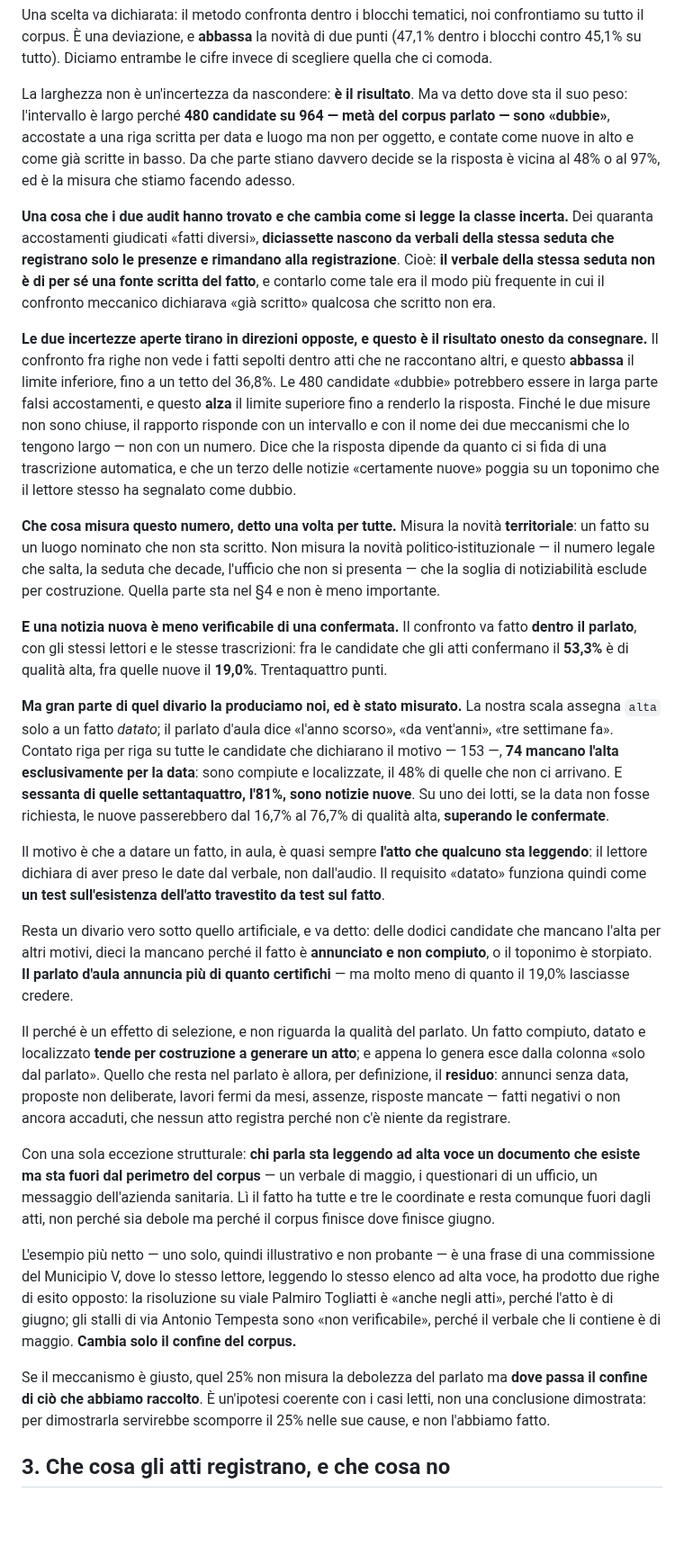
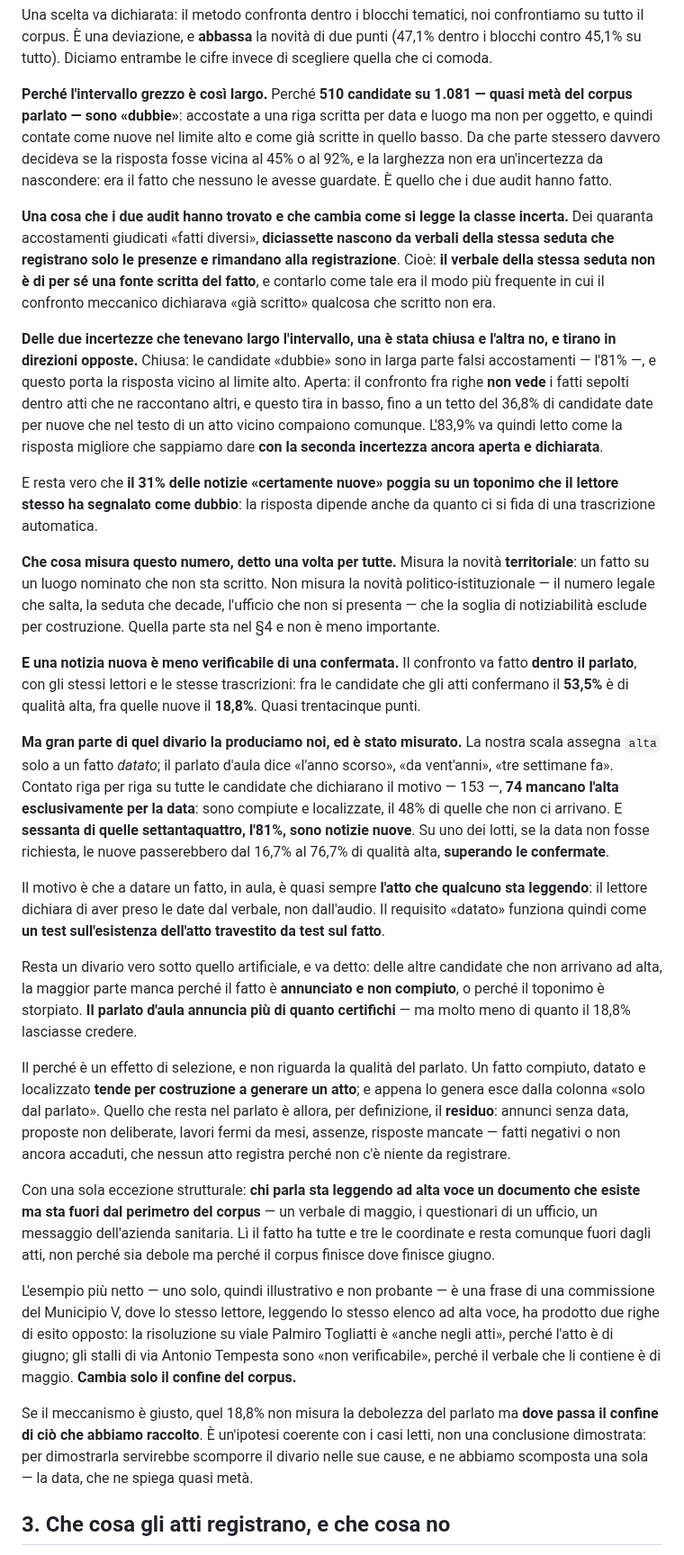
Before and after one commit to QuartieriNews/QN, a Markdown page: docs/sources/RICOSTRUZIONE_2026-06_REPORT2.md, the part around one of its changes. Shown at 90% size. GitHub-like rendering; blank space fills up the shorter version.

Commit message:
Report 2: rilettura dall'inizio, sette punti rimasti indietro
Fra cui 'per settimane ho creduto', che erano ore, e due grandezze diverse
che oggi valgono entrambe 18,8%: cercare il numero nel testo per sapere se
e' aggiornato lo avrebbe trovato nel posto sbagliato.

Co-Authored-By: Claude Opus 5 <noreply@anthropic.com>
Claude-Session: https://claude.ai/code/session_01Q7Sc4pp8usmCBKS1YaRP2c

```diff
--- a/docs/sources/RICOSTRUZIONE_2026-06_REPORT2.md
+++ b/docs/sources/RICOSTRUZIONE_2026-06_REPORT2.md
@@ -117,11 +118,11 @@ Una scelta va dichiarata: il metodo confronta dentro i blocchi tematici, noi con
 il corpus. È una deviazione, e **abbassa** la novità di due punti (47,1% dentro i blocchi contro
 45,1% su tutto). Diciamo entrambe le cifre invece di scegliere quella che ci comoda.
 
-La larghezza non è un'incertezza da nascondere: **è il risultato**. Ma va detto dove sta il suo
-peso: l'intervallo è largo perché **480 candidate su 964 — metà del corpus parlato — sono
-«dubbie»**, accostate a una riga scritta per data e luogo ma non per oggetto, e contate come nuove
-in alto e come già scritte in basso. Da che parte stiano davvero decide se la risposta è vicina al
-48% o al 97%, ed è la misura che stiamo facendo adesso.
+**Perché l'intervallo grezzo è così largo.** Perché **510 candidate su 1.081 — quasi metà del
+corpus parlato — sono «dubbie»**: accostate a una riga scritta per data e luogo ma non per oggetto, e
+quindi contate come nuove nel limite alto e come già scritte in quello basso. Da che parte stessero
+davvero decideva se la risposta fosse vicina al 45% o al 92%, e la larghezza non era un'incertezza da
+nascondere: era il fatto che nessuno le avesse guardate. È quello che i due audit hanno fatto.
 
 **Una cosa che i due audit hanno trovato e che cambia come si legge la classe incerta.** Dei quaranta
 accostamenti giudicati «fatti diversi», **diciassette nascono da verbali della stessa seduta che
@@ -129,14 +130,16 @@ registrano solo le presenze e rimandano alla registrazione**. Cioè: **il verbal
 non è di per sé una fonte scritta del fatto**, e contarlo come tale era il modo più frequente in cui
 il confronto meccanico dichiarava «già scritto» qualcosa che scritto non era.
 
-**Le due incertezze aperte tirano in direzioni opposte, e questo è il risultato onesto da
-consegnare.** Il confronto fra righe non vede i fatti sepolti dentro atti che ne raccontano altri, e
-questo **abbassa** il limite inferiore, fino a un tetto del 36,8%. Le 480 candidate «dubbie»
-potrebbero essere in larga parte falsi accostamenti, e questo **alza** il limite superiore fino a
-renderlo la risposta. Finché le due misure non sono chiuse, il rapporto risponde con un intervallo e
-con il nome dei due meccanismi che lo tengono largo — non con un numero. Dice che la risposta dipende da
-quanto ci si fida di una trascrizione automatica, e che un terzo delle notizie «certamente nuove»
-poggia su un toponimo che il lettore stesso ha segnalato come dubbio.
+**Delle due incertezze che tenevano largo l'intervallo, una è stata chiusa e l'altra no, e tirano in
+direzioni opposte.** Chiusa: le candidate «dubbie» sono in larga parte falsi accostamenti — l'81% —,
+e questo porta la risposta vicino al limite alto. Aperta: il confronto fra righe **non vede** i fatti
+sepolti dentro atti che ne raccontano altri, e questo tira in basso, fino a un tetto del 36,8% di
+candidate date per nuove che nel testo di un atto vicino compaiono comunque. L'83,9% va quindi letto
+come la risposta migliore che sappiamo dare **con la seconda incertezza ancora aperta e dichiarata**.
+
+E resta vero che **il 31% delle notizie «certamente nuove» poggia su un toponimo che il lettore
+stesso ha segnalato come dubbio**: la risposta dipende anche da quanto ci si fida di una trascrizione
+automatica.
 
 **Che cosa misura questo numero, detto una volta per tutte.** Misura la novità **territoriale**: un
 fatto su un luogo nominato che non sta scritto. Non misura la novità politico-istituzionale — il
@@ -145,7 +148,7 @@ notiziabilità esclude per costruzione. Quella parte sta nel §4 e non è meno i
 
 **E una notizia nuova è meno verificabile di una confermata.** Il confronto va fatto **dentro il
 parlato**, con gli stessi lettori e le stesse trascrizioni: fra le candidate che gli atti confermano
-il **53,3%** è di qualità alta, fra quelle nuove il **19,0%**. Trentaquattro punti.
+il **53,5%** è di qualità alta, fra quelle nuove il **18,8%**. Quasi trentacinque punti.
 
 **Ma gran parte di quel divario la produciamo noi, ed è stato misurato.** La nostra scala assegna
 `alta` solo a un fatto *datato*; il parlato d'aula dice «l'anno scorso», «da vent'anni», «tre
@@ -159,10 +162,10 @@ Il motivo è che a datare un fatto, in aula, è quasi sempre **l'atto che qualcu
 lettore dichiara di aver preso le date dal verbale, non dall'audio. Il requisito «datato» funziona
 quindi come **un test sull'esistenza dell'atto travestito da test sul fatto**.
 
-Resta un divario vero sotto quello artificiale, e va detto: delle dodici candidate che mancano l'alta
-per altri motivi, dieci la mancano perché il fatto è **annunciato e non compiuto**, o il toponimo è
-storpiato. **Il parlato d'aula annuncia più di quanto certifichi** — ma molto meno di quanto il
-19,0% lasciasse credere.
+Resta un divario vero sotto quello artificiale, e va detto: delle altre candidate che non arrivano
+ad alta, la maggior parte manca perché il fatto è **annunciato e non compiuto**, o perché il toponimo
+è storpiato. **Il parlato d'aula annuncia più di quanto certifichi** — ma molto meno di quanto il
+18,8% lasciasse credere.
 
 Il perché è un effetto di selezione, e non riguarda la qualità del parlato. Un fatto compiuto,
 datato e localizzato **tende per costruzione a generare un atto**; e appena lo genera esce dalla
@@ -175,16 +178,17 @@ ma sta fuori dal perimetro del corpus** — un verbale di maggio, i questionari
 messaggio dell'azienda sanitaria. Lì il fatto ha tutte e tre le coordinate e resta comunque fuori
 dagli atti, non perché sia debole ma perché il corpus finisce dove finisce giugno.
 
-L'esempio più netto — uno solo, quindi illustrativo e non probante — è una frase di una
-commissione del Municipio V, dove lo stesso lettore, leggendo
-lo stesso elenco ad alta voce, ha prodotto due righe di esito opposto: la risoluzione su viale
+L'esempio più netto — uno solo, quindi illustrativo e non probante — è una frase di una commissione
+del Municipio V, dove lo stesso lettore, leggendo lo stesso elenco ad alta voce, ha prodotto due
+righe di esito opposto: la risoluzione su viale
 Palmiro Togliatti è «anche negli atti», perché l'atto è di giugno; gli stalli di via Antonio
 Tempesta sono «non verificabile», perché il verbale che li contiene è di maggio. **Cambia solo il
 confine del corpus.**
 
-Se il meccanismo è giusto, quel 25% non misura la debolezza del parlato ma **dove passa il confine
+Se il meccanismo è giusto, quel 18,8% non misura la debolezza del parlato ma **dove passa il confine
 di ciò che abbiamo raccolto**. È un'ipotesi coerente con i casi letti, non una conclusione
-dimostrata: per dimostrarla servirebbe scomporre il 25% nelle sue cause, e non l'abbiamo fatto.
+dimostrata: per dimostrarla servirebbe scomporre il divario nelle sue cause, e ne abbiamo scomposta
+una sola — la data, che ne spiega quasi metà.
 
 ## 3. Che cosa gli atti registrano, e che cosa no
 
```
Also changed, not shown: other parts of docs/sources/RICOSTRUZIONE_2026-06_REPORT2.md (+15 -14 lines), 1 other file.
